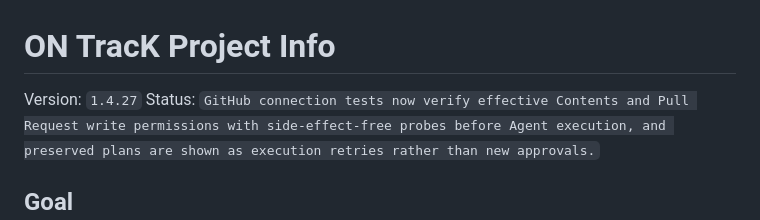
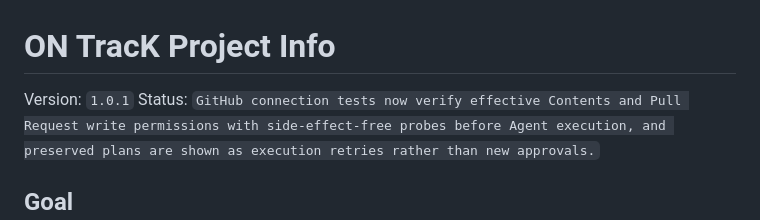
Before and after one commit to RLsite/ON, a Markdown page: PROJECT_INFO.md, the part around the change. GitHub-like rendering.

```diff
--- a/PROJECT_INFO.md
+++ b/PROJECT_INFO.md
@@ -1,6 +1,6 @@
 # ON TracK Project Info
 
-Version: `1.4.27`
+Version: `1.0.1`
 Status: `GitHub connection tests now verify effective Contents and Pull Request write permissions with side-effect-free probes before Agent execution, and preserved plans are shown as execution retries rather than new approvals.`
 
 ## Goal
```
